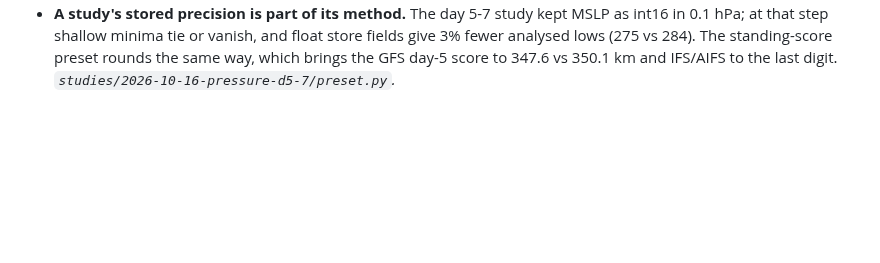
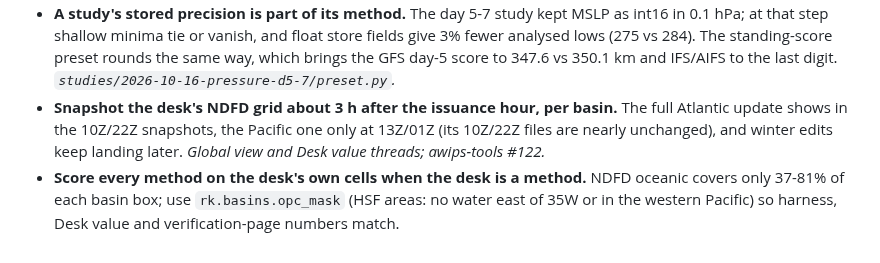
Before and after one commit to jkrek17/marine-research, a Markdown page: LESSONS.md, the part around the change. GitHub-like rendering; blank space fills up the shorter version.

Commit message:
Harness row in STUDIES; NDFD snapshot timing and desk-cells lessons
Co-Authored-By: Claude Opus 5.5 (1M context) <noreply@anthropic.com>
Claude-Session: https://claude.ai/code/session_012u76GudjeVghCMMc26JN8z

```diff
--- a/LESSONS.md
+++ b/LESSONS.md
@@ -48,3 +48,5 @@ Anything that made us change a result we had treated as finished, or cost a stud
 - **Check a proposed avenue against the dead ends before ranking it.** The research agenda's first draft ranked aligned-member wind #1; `core/lift.md` had already tested it (CSI .30 vs .45). Search the findings before calling anything new.
 - **Compare low-finding methods at equal false lows.** A method that draws more lows misses fewer and so looks better on position; one that draws fewer looks better on false alarms. The day 5-7 vote was tuned on whole curves (position vs false lows per map), not single points. *`studies/2026-10-16-pressure-d5-7/tune.py`.*
 - **A study's stored precision is part of its method.** The day 5-7 study kept MSLP as int16 in 0.1 hPa; at that step shallow minima tie or vanish, and float store fields give 3% fewer analysed lows (275 vs 284). The standing-score preset rounds the same way, which brings the GFS day-5 score to 347.6 vs 350.1 km and IFS/AIFS to the last digit. *`studies/2026-10-16-pressure-d5-7/preset.py`.*
+- **Snapshot the desk's NDFD grid about 3 h after the issuance hour, per basin.** The full Atlantic update shows in the 10Z/22Z snapshots, the Pacific one only at 13Z/01Z (its 10Z/22Z files are nearly unchanged), and winter edits keep landing later. *Global view and Desk value threads; awips-tools #122.*
+- **Score every method on the desk's own cells when the desk is a method.** NDFD oceanic covers only 37-81% of each basin box; use `rk.basins.opc_mask` (HSF areas: no water east of 35W or in the western Pacific) so harness, Desk value and verification-page numbers match.
```
Also changed, not shown: STUDIES.md (+1 -0 lines).
